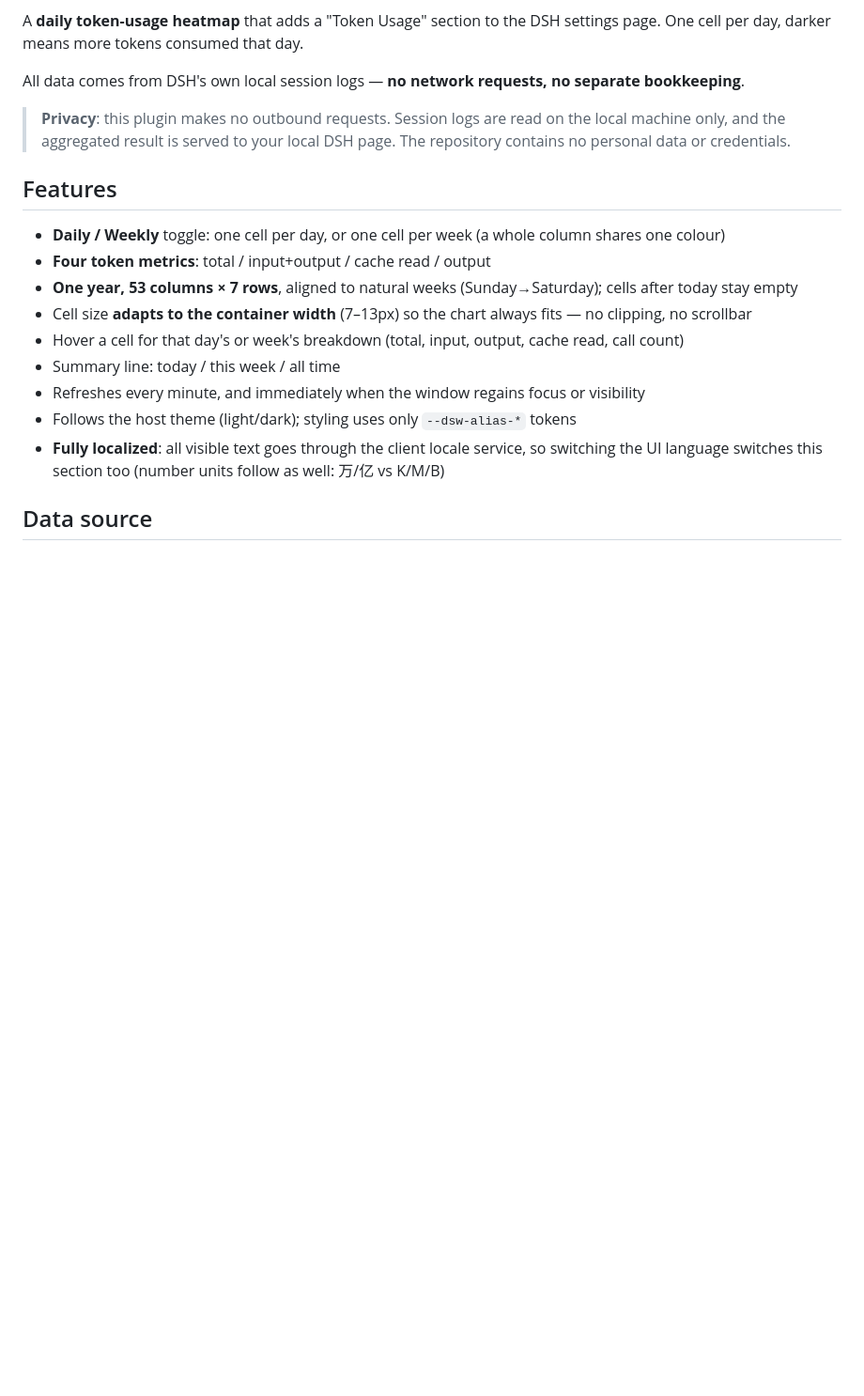
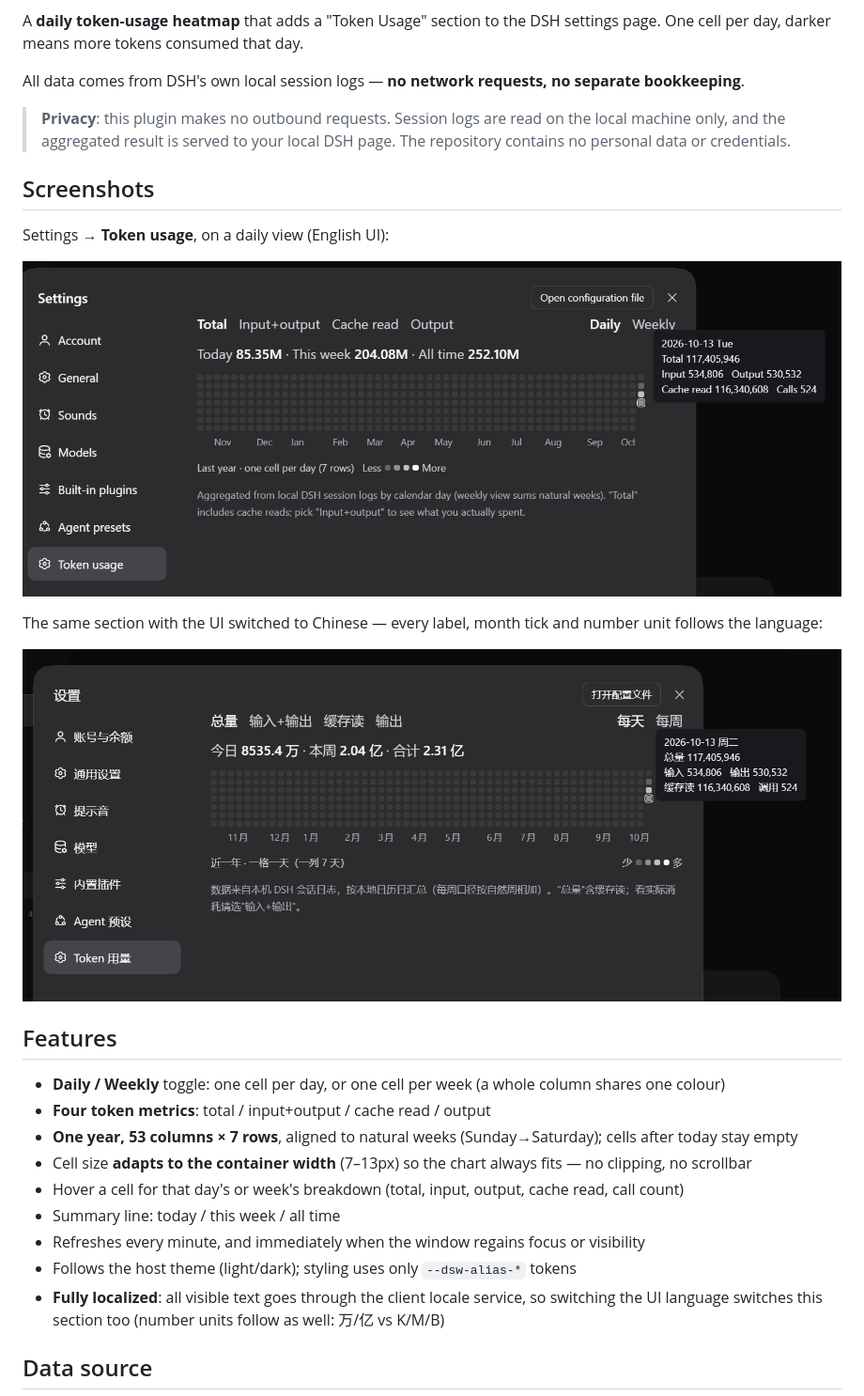
Before and after one commit to Seren-715/dsh-token-heatmap, a Markdown page: README.md, the part around the change. Shown at 94% size. Rendered like a GitHub page; pictures changed too: docs/screenshot-en.png (added), docs/screenshot-zh.png (added); blank space fills up the shorter version.

Commit message:
docs: README 增加中英文界面截图
- docs/screenshot-en.png、docs/screenshot-zh.png（老大提供的实机截图）
- 两个 README 各加「界面示例 / Screenshots」小节，置于简介之后
- package.json: 0.3.2，files 数组补 docs

```diff
--- a/README.md
+++ b/README.md
@@ -7,6 +7,16 @@ A **daily token-usage heatmap** that adds a "Token Usage" section to the DSH set
 All data comes from DSH's own local session logs — **no network requests, no separate bookkeeping**.
 
 > **Privacy**: this plugin makes no outbound requests. Session logs are read on the local machine only, and the aggregated result is served to your local DSH page. The repository contains no personal data or credentials.
+
+## Screenshots
+
+Settings → **Token usage**, on a daily view (English UI):
+
+![English interface](docs/screenshot-en.png)
+
+The same section with the UI switched to Chinese — every label, month tick and number unit follows the language:
+
+![Chinese interface](docs/screenshot-zh.png)
 
 ## Features
 
```
Also changed, not shown: README.zh.md (+10 -0 lines), 1 other file.
